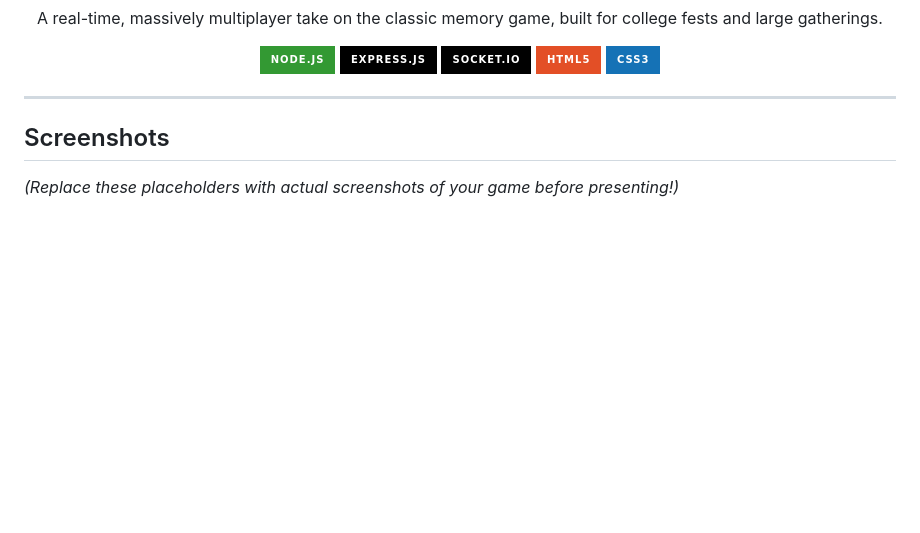
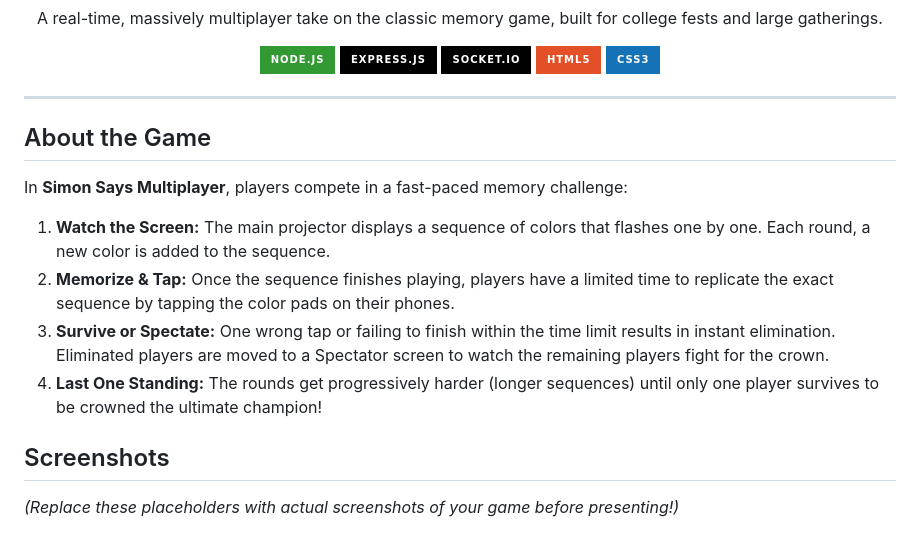
Before and after one commit to Mohit-07-delta/SimonSays, a Markdown page: README.md, the part around the change. Rendered like a GitHub page; badges without logos; blank space fills up the shorter version.

Commit message:
Update README with game description/rules

```diff
--- a/README.md
+++ b/README.md
@@ -12,6 +12,14 @@
 </div>
 
 ---
+
+## About the Game
+
+In **Simon Says Multiplayer**, players compete in a fast-paced memory challenge:
+1. **Watch the Screen:** The main projector displays a sequence of colors that flashes one by one. Each round, a new color is added to the sequence.
+2. **Memorize & Tap:** Once the sequence finishes playing, players have a limited time to replicate the exact sequence by tapping the color pads on their phones.
+3. **Survive or Spectate:** One wrong tap or failing to finish within the time limit results in instant elimination. Eliminated players are moved to a Spectator screen to watch the remaining players fight for the crown.
+4. **Last One Standing:** The rounds get progressively harder (longer sequences) until only one player survives to be crowned the ultimate champion!
 
 ## Screenshots
 
```
